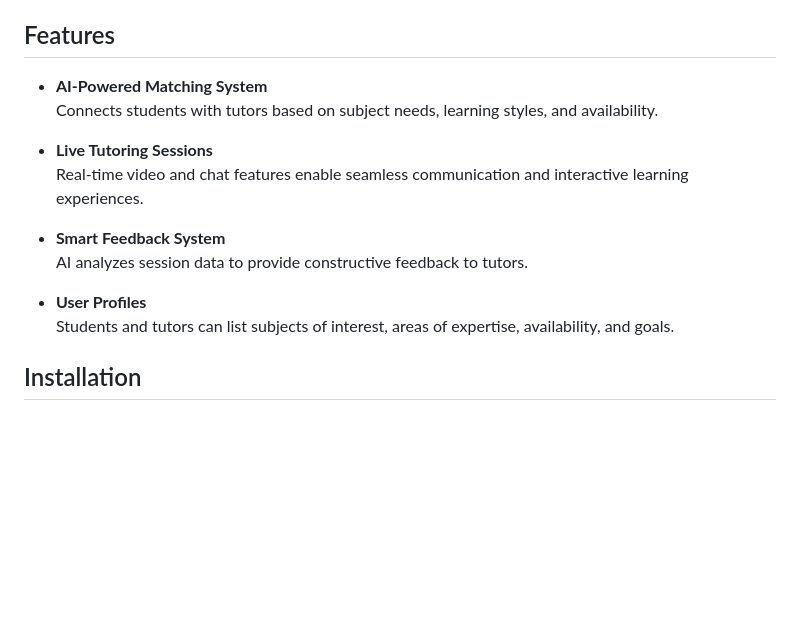
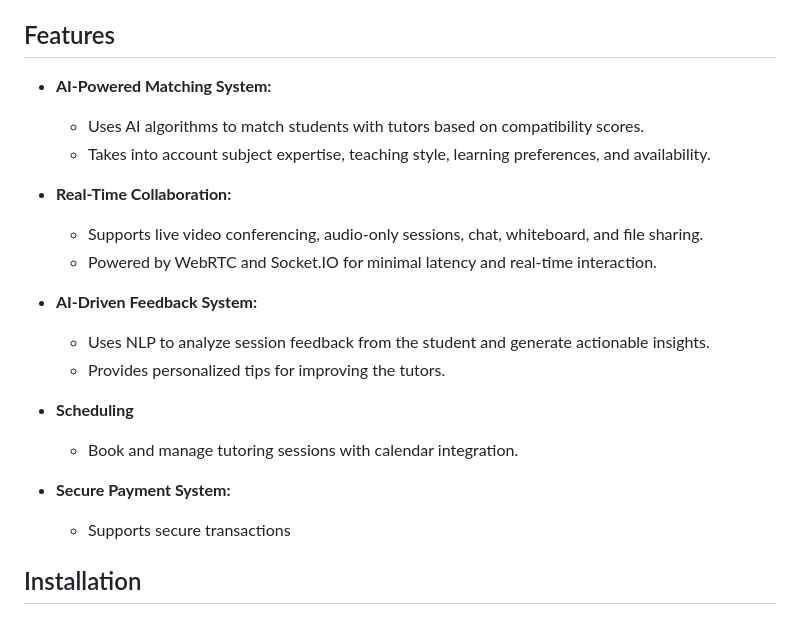
Before and after one commit to fvthima/Tutoreal, a Markdown page: README.md, the part around the change. Rendered like a GitHub page; blank space fills up the shorter version.

```diff
--- a/README.md
+++ b/README.md
@@ -24,17 +24,23 @@ The project demonstrates best practices in modular programming and code organiza
 
 ## Features
 
-- **AI-Powered Matching System**
-  Connects students with tutors based on subject needs, learning styles, and availability.
+- **AI-Powered Matching System:**
+   - Uses AI algorithms to match students with tutors based on compatibility scores.
+   - Takes into account subject expertise, teaching style, learning preferences, and availability.
 
-- **Live Tutoring Sessions**
-  Real-time video and chat features enable seamless communication and interactive learning experiences.
+- **Real-Time Collaboration:**
+   - Supports live video conferencing, audio-only sessions, chat, whiteboard, and file sharing.
+   - Powered by WebRTC and Socket.IO for minimal latency and real-time interaction.
 
-- **Smart Feedback System**
-  AI analyzes session data to provide constructive feedback to tutors.
+- **AI-Driven Feedback System:**
+   - Uses NLP to analyze session feedback from the student and generate actionable insights.
+   - Provides personalized tips for improving the tutors.
 
-- **User Profiles**
-  Students and tutors can list subjects of interest, areas of expertise, availability, and goals.
+- **Scheduling**
+   - Book and manage tutoring sessions with calendar integration.
+
+- **Secure Payment System:**
+   - Supports secure transactions
 
 ## Installation
 
```
